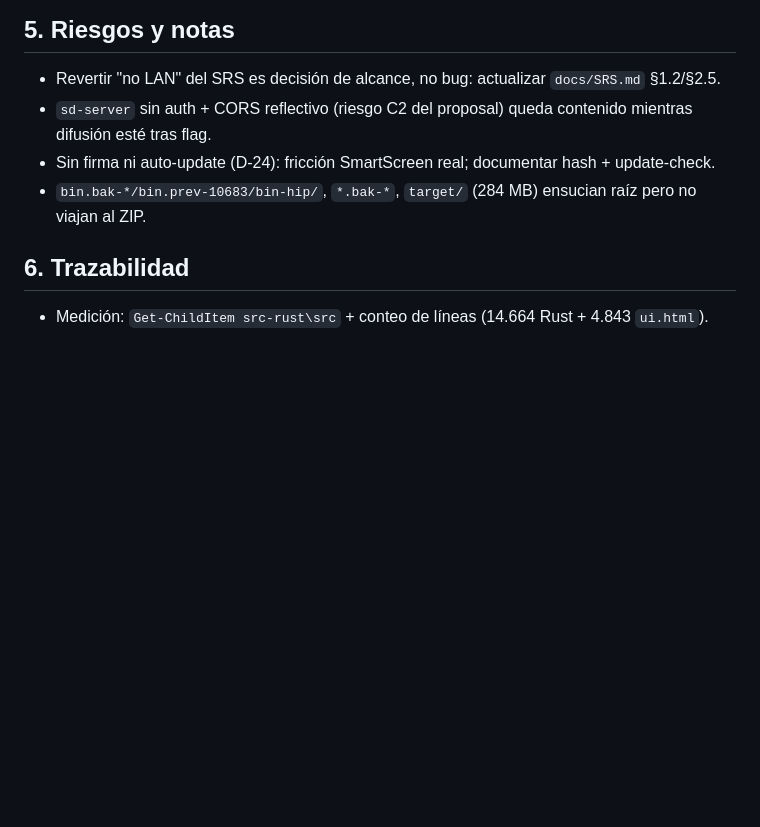
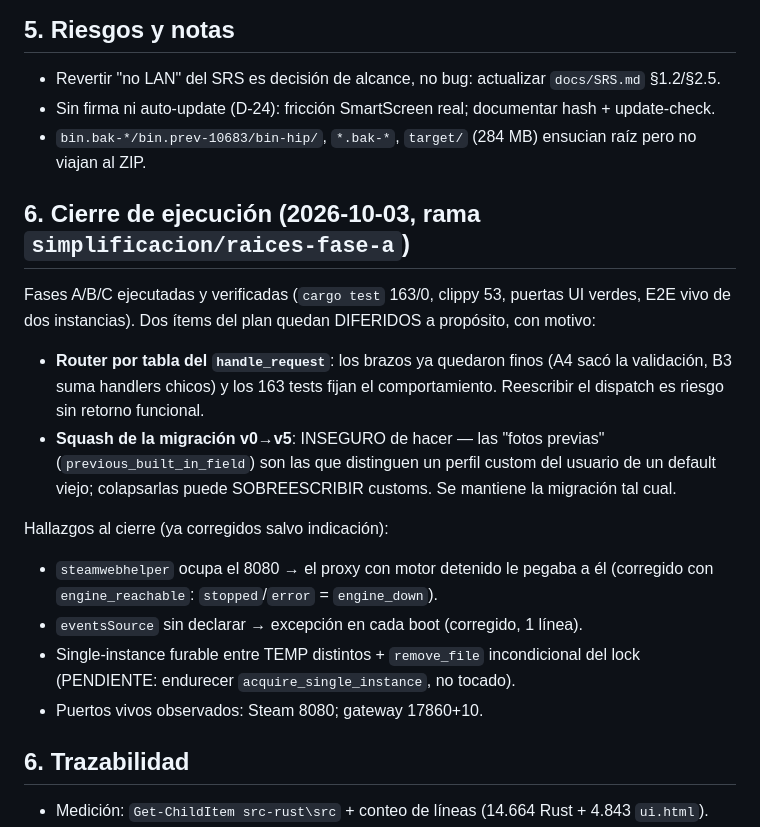
Before and after one commit to getodevel-source/LocalMind, a Markdown page: docs/ROOT-SIMPLIFICATION-PLAN.md, the part around the change. Drawn GitHub-style; blank space fills up the shorter version.

Commit message:
Cierre: alcance SRS habilita red privada + diferidos documentados

```diff
--- a/docs/ROOT-SIMPLIFICATION-PLAN.md
+++ b/docs/ROOT-SIMPLIFICATION-PLAN.md
@@ -125,10 +125,31 @@ Recorte esperado: **~40 % del código con 100 % de la visión**.
 ## 5. Riesgos y notas
 
 - Revertir "no LAN" del SRS es decisión de alcance, no bug: actualizar `docs/SRS.md` §1.2/§2.5.
-- `sd-server` sin auth + CORS reflectivo (riesgo C2 del proposal) queda contenido mientras
-  difusión esté tras flag.
 - Sin firma ni auto-update (D-24): fricción SmartScreen real; documentar hash + update-check.
 - `bin.bak-*/bin.prev-10683/bin-hip/`, `*.bak-*`, `target/` (284 MB) ensucian raíz pero no viajan al ZIP.
+
+## 6. Cierre de ejecución (2026-10-03, rama `simplificacion/raices-fase-a`)
+
+Fases A/B/C ejecutadas y verificadas (`cargo test` 163/0, clippy 53, puertas UI
+verdes, E2E vivo de dos instancias). Dos ítems del plan quedan DIFERIDOS a
+propósito, con motivo:
+
+- **Router por tabla del `handle_request`**: los brazos ya quedaron finos (A4
+  sacó la validación, B3 suma handlers chicos) y los 163 tests fijan el
+  comportamiento. Reescribir el dispatch es riesgo sin retorno funcional.
+- **Squash de la migración v0→v5**: INSEGURO de hacer — las "fotos previas"
+  (`previous_built_in_field`) son las que distinguen un perfil custom del
+  usuario de un default viejo; colapsarlas puede SOBREESCRIBIR customs.
+  Se mantiene la migración tal cual.
+
+Hallazgos al cierre (ya corregidos salvo indicación):
+
+- `steamwebhelper` ocupa el 8080 → el proxy con motor detenido le pegaba a él
+  (corregido con `engine_reachable`: `stopped`/`error` = `engine_down`).
+- `eventsSource` sin declarar → excepción en cada boot (corregido, 1 línea).
+- Single-instance furable entre TEMP distintos + `remove_file` incondicional
+  del lock (PENDIENTE: endurecer `acquire_single_instance`, no tocado).
+- Puertos vivos observados: Steam 8080; gateway 17860+10.
 
 ## 6. Trazabilidad
 
```
Also changed, not shown: docs/SRS.md (+8 -1 lines).
